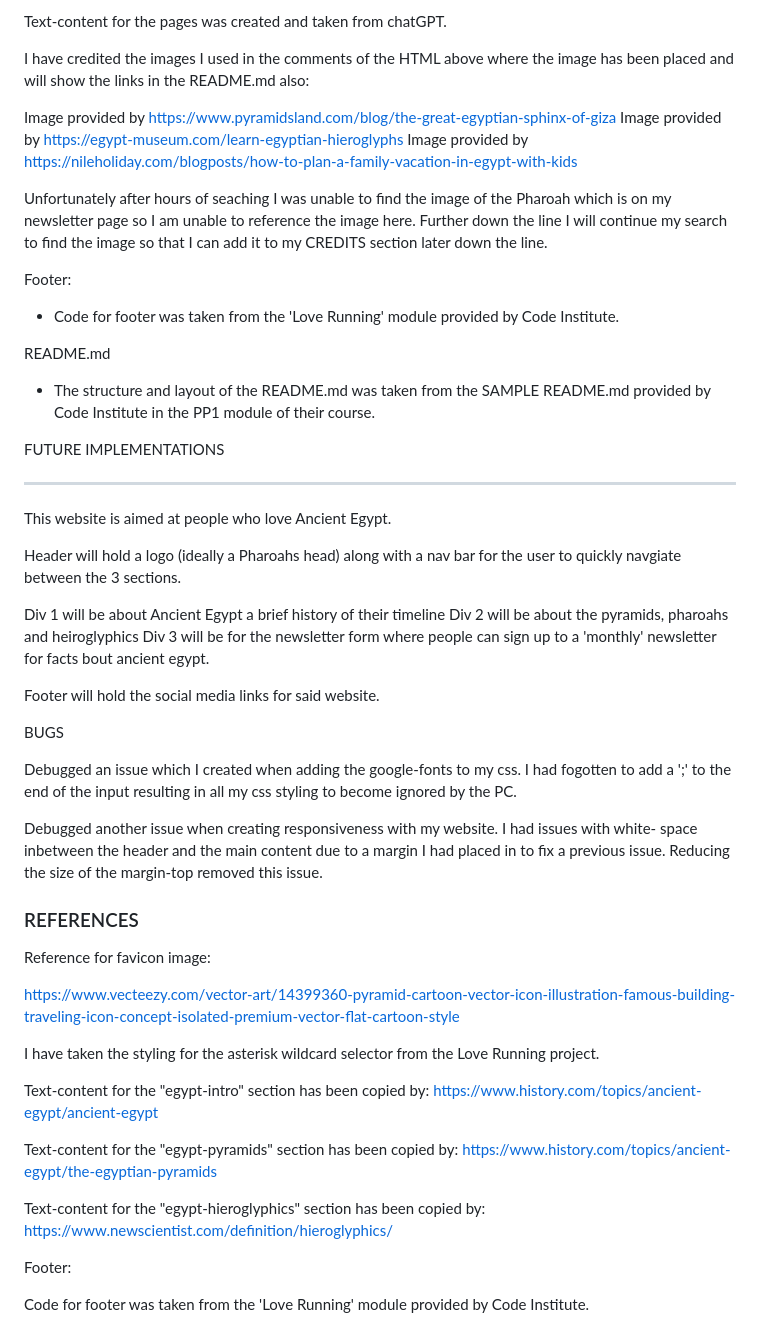
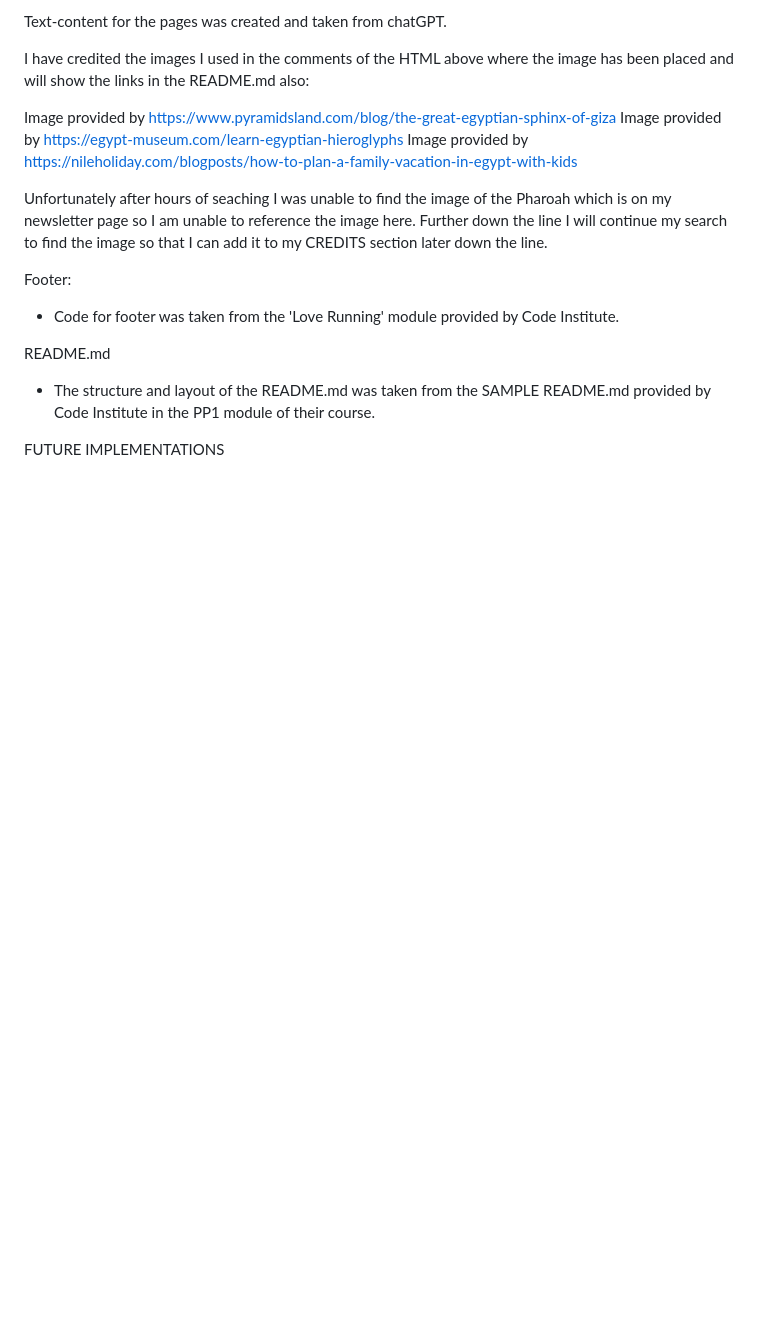
Before and after one commit to James-PriestleyDev/Ancient-Egypt, a Markdown page: README.md, the part around the change printed below. GitHub-like rendering; blank space fills up the shorter version.

```diff
--- a/README.md
+++ b/README.md
@@ -128,51 +128,3 @@ README.md
 
 
 FUTURE IMPLEMENTATIONS
-
-
-
-
---------------------------------------------------------------------------------------------
-This website is aimed at people who love Ancient Egypt.
-
-Header will hold a logo (ideally a Pharoahs head) along with a nav bar for the user to quickly
-navgiate between the 3 sections.
-
-Div 1 will be about Ancient Egypt a brief history of their timeline
-Div 2 will be about the pyramids, pharoahs and heiroglyphics
-Div 3 will be for the newsletter form where people can sign up to a 'monthly' newsletter for facts bout ancient egypt.
-
-Footer will hold the social media links for said website.
-
-
-BUGS
-
-Debugged an issue which I created when adding the google-fonts to my css.
-I had fogotten to add a ';' to the end of the input resulting in all my css styling
-to become ignored by the PC.
-
-Debugged another issue when creating responsiveness with my website. I had issues with white-
-space inbetween the header and the main content due to a margin I had placed in to fix a previous issue. Reducing the size of the margin-top removed this issue.
-
-### REFERENCES ###
-
-Reference for favicon image:
-
-https://www.vecteezy.com/vector-art/14399360-pyramid-cartoon-vector-icon-illustration-famous-building-traveling-icon-concept-isolated-premium-vector-flat-cartoon-style
-
-I have taken the styling for the asterisk wildcard selector from the Love Running project.
-
-Text-content for the "egypt-intro" section has been copied by:
-https://www.history.com/topics/ancient-egypt/ancient-egypt
-
-Text-content for the "egypt-pyramids" section has been copied by:
-https://www.history.com/topics/ancient-egypt/the-egyptian-pyramids
-
-Text-content for the "egypt-hieroglyphics" section has been copied by:
-https://www.newscientist.com/definition/hieroglyphics/
-
-
-
-Footer:
-
-Code for footer was taken from the 'Love Running' module provided by Code Institute.
```
Also changed, not shown: other parts of README.md (+7 -7 lines).
